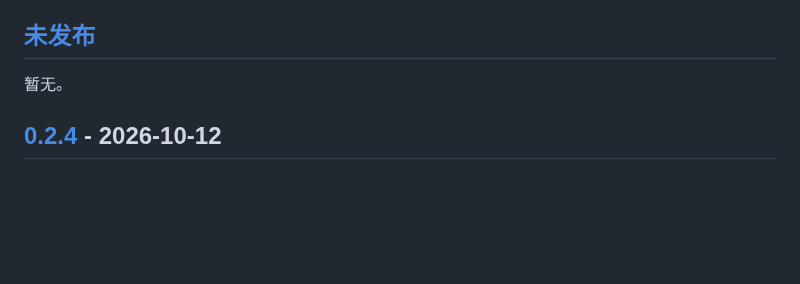
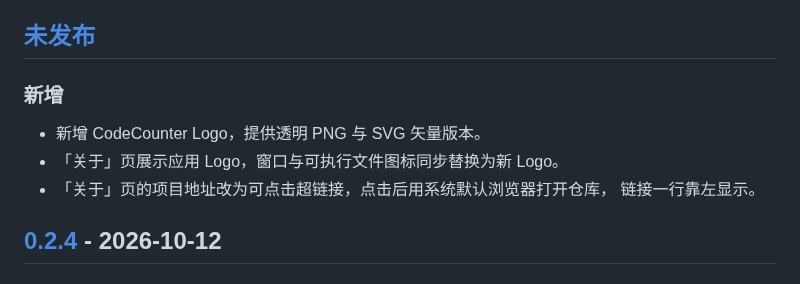
Before and after one commit to linfunss/codecounter, a Markdown page: CHANGELOG.md, the part around the change. GitHub-like rendering; blank space fills up the shorter version.

```diff
--- a/CHANGELOG.md
+++ b/CHANGELOG.md
@@ -7,7 +7,12 @@
 
 ## [未发布]
 
-暂无。
+### 新增
+
+- 新增 CodeCounter Logo，提供透明 PNG 与 SVG 矢量版本。
+- 「关于」页展示应用 Logo，窗口与可执行文件图标同步替换为新 Logo。
+- 「关于」页的项目地址改为可点击超链接，点击后用系统默认浏览器打开仓库，
+  链接一行靠左显示。
 
 ## [0.2.4] - 2026-10-12
 
```
Also changed, not shown: README.md (+13 -2 lines), docs/images/screenshot.png, docs/logo/code-counter-logo.png (added), 10 other files.
